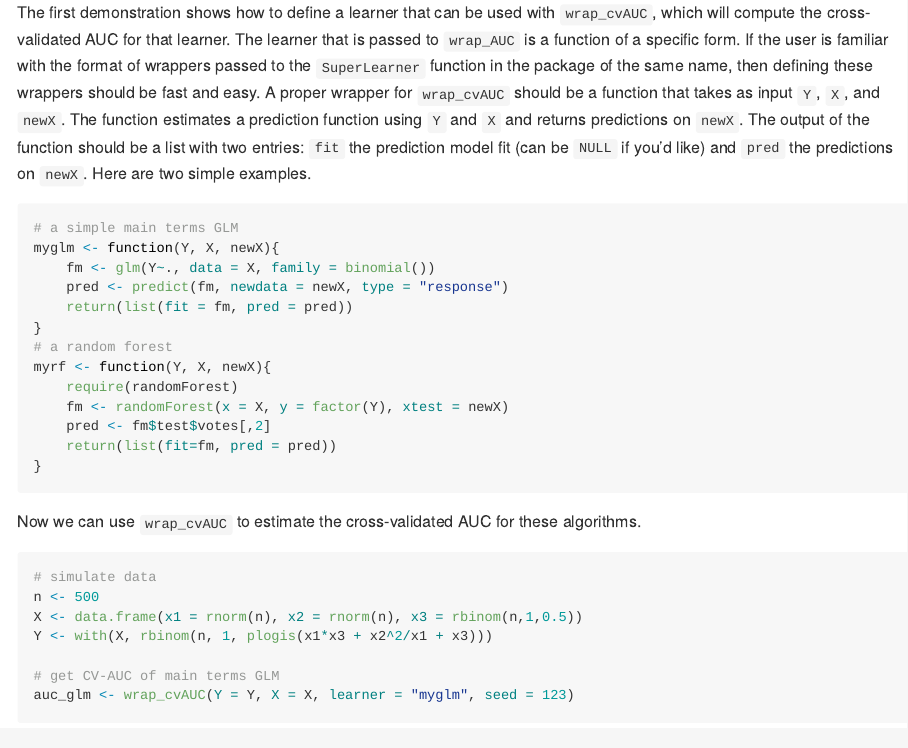
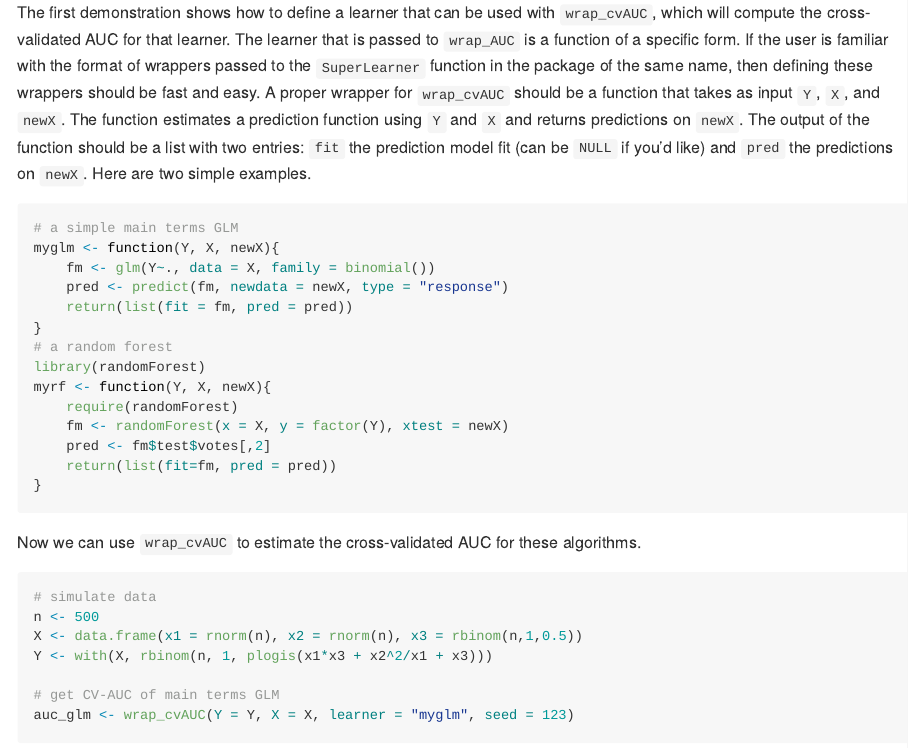
Before and after one commit to benkeser/cvAUC.plus, an R Markdown document (README.rmd): the page in a window 1100 px wide, from 480 px down. Rendered offline with R 4.5, knitr and Pandoc, with nearby package versions; code that draws random numbers runs with fixed seeds of ours; some code elsewhere in the file could not run offline.

Commit message:
README changes

````diff
--- a/README.rmd
+++ b/README.rmd
@@ -26,7 +26,7 @@ library(cvAUC.plus)
 
 The first demonstration shows how to define a learner that can be used with `wrap_cvAUC`, which will compute the cross-validated AUC for that learner. The learner that is passed to `wrap_AUC` is a function of a specific form. If the user is familiar with the format of wrappers passed to the `SuperLearner` function in the package of the same name, then defining these wrappers should be fast and easy. A proper wrapper for `wrap_cvAUC` should be a function that takes as input `Y`, `X`, and `newX`. The function estimates a prediction function using `Y` and `X` and returns predictions on `newX`. The output of the function should be a list with two entries: `fit` the prediction model fit (can be `NULL` if you'd like)  and `pred` the predictions on `newX`. Here are two simple examples.
 
-```{r}
+```{r, message=FALSE}
 # a simple main terms GLM
 myglm <- function(Y, X, newX){
     fm <- glm(Y~., data = X, family = binomial())
@@ -34,6 +34,7 @@ myglm <- function(Y, X, newX){
     return(list(fit = fm, pred = pred))
 }
 # a random forest
+library(randomForest)
 myrf <- function(Y, X, newX){
     require(randomForest)
     fm <- randomForest(x = X, y = factor(Y), xtest = newX)
````
Also changed, not shown: README.md.
